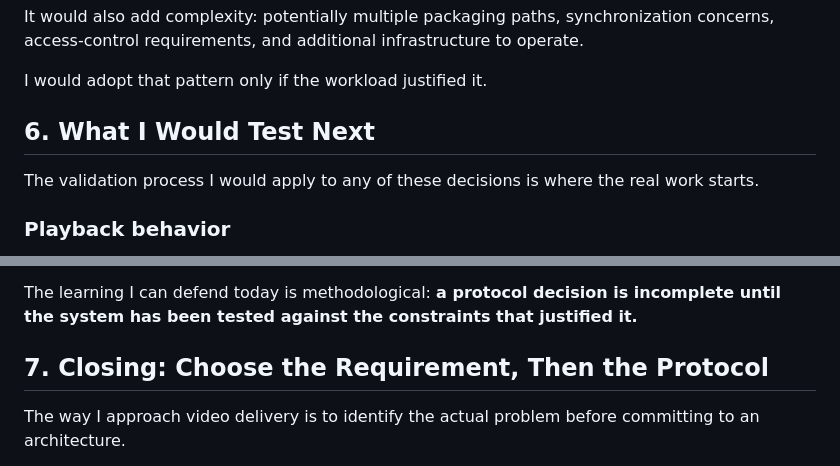
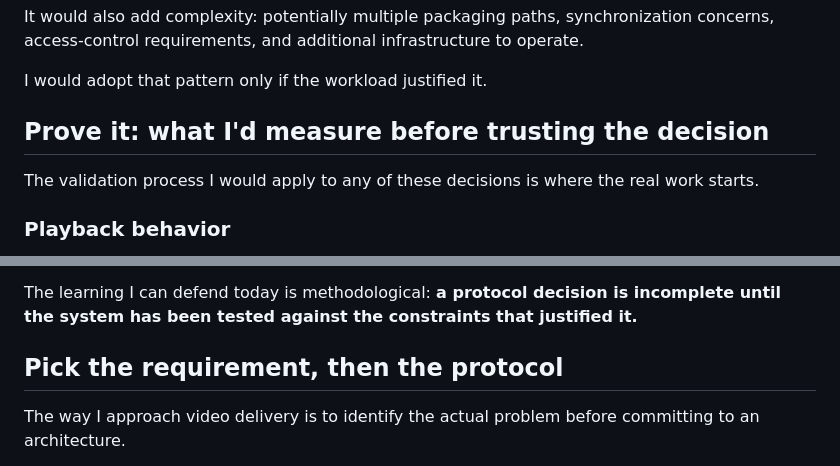
Before and after one commit to afonsoburginski/portfolio, a Markdown page: content/articles/delivery-path.md, 2 parts joined by grey strips. Drawn GitHub-style.

```diff
--- a/content/articles/delivery-path.md
+++ b/content/articles/delivery-path.md
@@ -243,7 +244,7 @@ It would also add complexity: potentially multiple packaging paths, synchronizat
 
 I would adopt that pattern only if the workload justified it.
 
-## 6. What I Would Test Next
+## Prove it: what I'd measure before trusting the decision
 
 The validation process I would apply to any of these decisions is where the real work starts.
 
@@ -277,7 +278,7 @@ I would compare these results against explicit product requirements rather than
 
 The learning I can defend today is methodological: **a protocol decision is incomplete until the system has been tested against the constraints that justified it.**
 
-## 7. Closing: Choose the Requirement, Then the Protocol
+## Pick the requirement, then the protocol
 
 The way I approach video delivery is to identify the actual problem before committing to an architecture.
 
```
Also changed, not shown: other parts of content/articles/delivery-path.md (+8 -7 lines).
